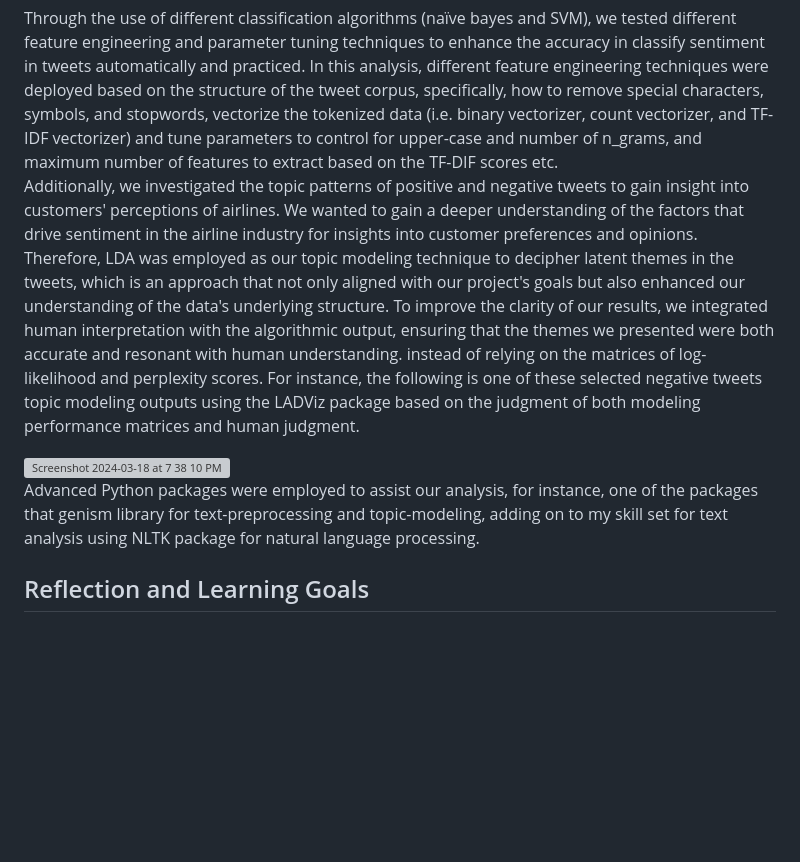
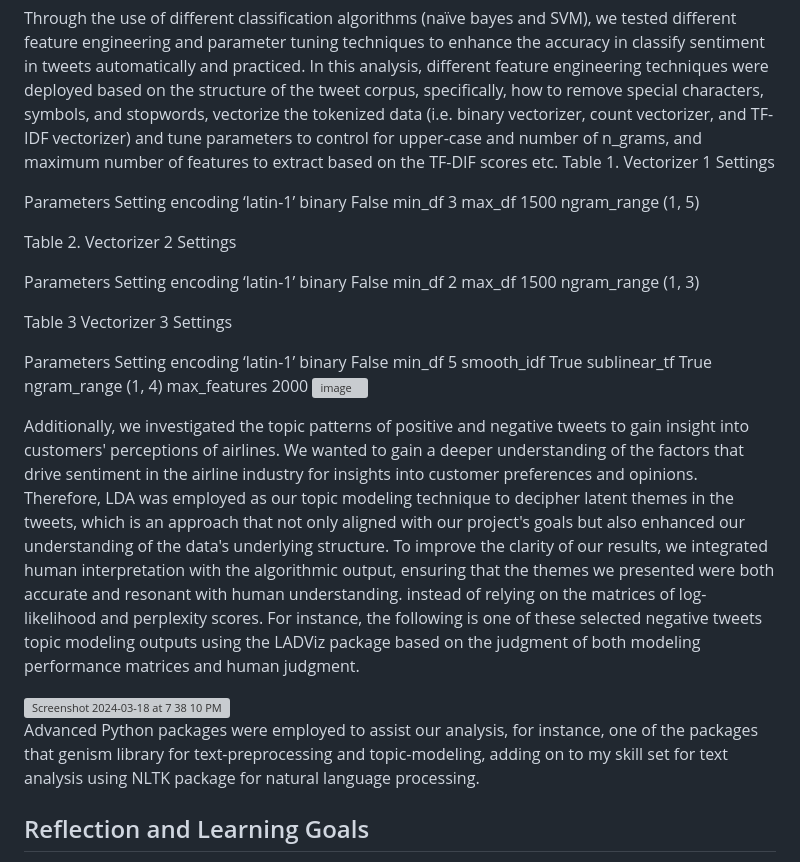
Before and after one commit to mhgarrett/Meichan-Huang-SU-Applied-Data-Science-Portfolio-Project-Milestone-, a Markdown page: Project 2: Airline Tweets Sentiment Analysis/README.md, the part around the change. GitHub-like rendering; blank space fills up the shorter version; grey boxes are pictures that could not be loaded.

```diff
--- a/Project 2: Airline Tweets Sentiment Analysis/README.md
+++ b/Project 2: Airline Tweets Sentiment Analysis/README.md
@@ -3,12 +3,44 @@
 In the IST 756: Text Mining course instructed by Dr. Norma Grubb in Spring 2023,  I enhanced my understanding of text mining fundamentals, including document representation, information extraction, text classification and clustering, and topic modeling. Teamed with Ryan Tervo, we analyzed a corpus of 14,640 tweets from Kaggle.com to gauge public sentiment toward six major airlines in the U.S. This project encompassed two types of advanced text-mining techniques that I have acquired through the course, namely sentiment classification and topic modeling.
 
 Through the use of different classification algorithms (naïve bayes and SVM), we tested different feature engineering and parameter tuning techniques to enhance the accuracy in classify sentiment in tweets automatically and practiced. In this analysis, different feature engineering techniques were deployed based on the structure of the tweet corpus, specifically, how to remove special characters, symbols, and stopwords, vectorize the tokenized data (i.e. binary vectorizer, count vectorizer, and TF-IDF vectorizer) and tune parameters to control for upper-case and number of n_grams, and maximum number of features to extract based on the TF-DIF scores etc.
+Table 1.  Vectorizer 1 Settings
+
+Parameters	Setting
+encoding	‘latin-1’
+binary	False
+min_df	3
+max_df	1500
+ngram_range	(1, 5)
+
+
+Table 2.  Vectorizer 2 Settings
+
+Parameters	Setting
+encoding	‘latin-1’
+binary	False
+min_df	2
+max_df	1500
+ngram_range	(1, 3)
+
+Table 3  Vectorizer 3 Settings
+
+Parameters	Setting
+encoding	‘latin-1’
+binary	False
+min_df	5
+smooth_idf	True
+sublinear_tf	True
+ngram_range	(1, 4)
+max_features	2000
+![image](https://github.com/mhgarrett/Meichan-Huang-SU-Applied-Data-Science-Portfolio-Project-Milestone-/assets/94016314/f25f5afb-3e75-4373-a2ed-9d6c1bda3b36)
+
+
 Additionally, we investigated the topic patterns of positive and negative tweets to gain insight into customers' perceptions of airlines. We wanted to gain a deeper understanding of the factors that drive sentiment in the airline industry for insights into customer preferences and opinions. Therefore, LDA was employed as our topic modeling technique to decipher latent themes in the tweets, which is an approach that not only aligned with our project's goals but also enhanced our understanding of the data's underlying structure. To improve the clarity of our results, we integrated human interpretation with the algorithmic output, ensuring that the themes we presented were both accurate and resonant with human understanding. instead of relying on the matrices of log-likelihood and perplexity scores. For instance, the following is one of these selected negative tweets topic modeling outputs using the LADViz package based on the judgment of both modeling performance matrices and human judgment.
 
 <img width="1432" alt="Screenshot 2024-03-18 at 7 38 10 PM" src="https://github.com/mhgarrett/Meichan-Huang-SU-Applied-Data-Science-Portfolio-Project-Milestone-/assets/94016314/3a02cd64-cffc-4fdf-bf60-63fffc885d3f">
 
+Advanced Python packages were employed to assist our analysis, for instance, one of the packages that genism library for text-preprocessing and topic-modeling, adding on to my skill set for text analysis using NLTK package for natural language processing.
 
-Advanced Python packages were employed to assist our analysis, for instance, one of the packages that genism library for text-preprocessing and topic-modeling, adding on to my skill set for text analysis using NLTK package for natural language processing.
 ## Reflection and Learning Goals
 I see this project as a demonstration of my deepen understanding of data scientist techniques as I progressed along in the program. A pivotal skill I acquired was the adept use of different feature engineering strategies tailored to the dataset's structure. This involved mastering the art of vectorizing tokenized data—choosing between binary, count, and TF-IDF vectorizers—and fine-tuning parameters to address nuances such as stopwords, case sensitivity, and minimum document frequency. This experience was instrumental in enhancing my practical knowledge of machine learning algorithms and their application in text analysis tasks.
 
```
